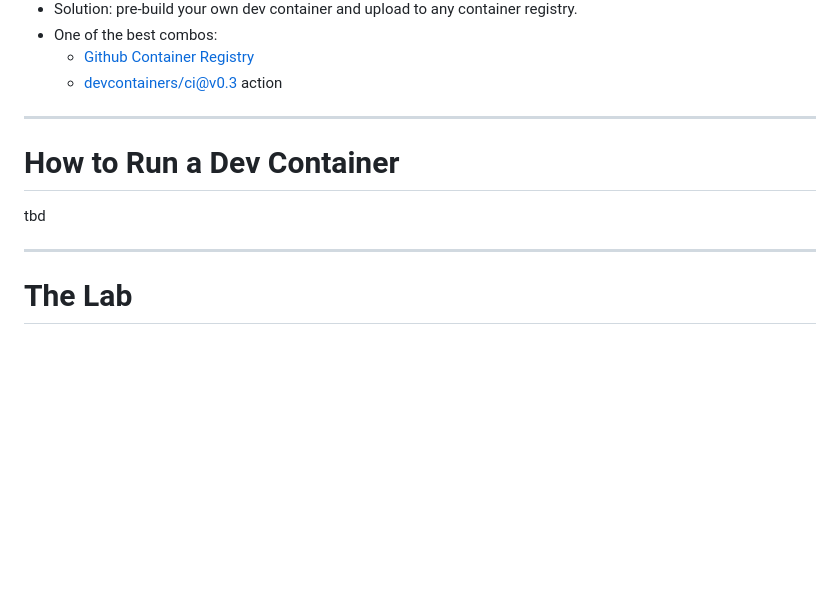
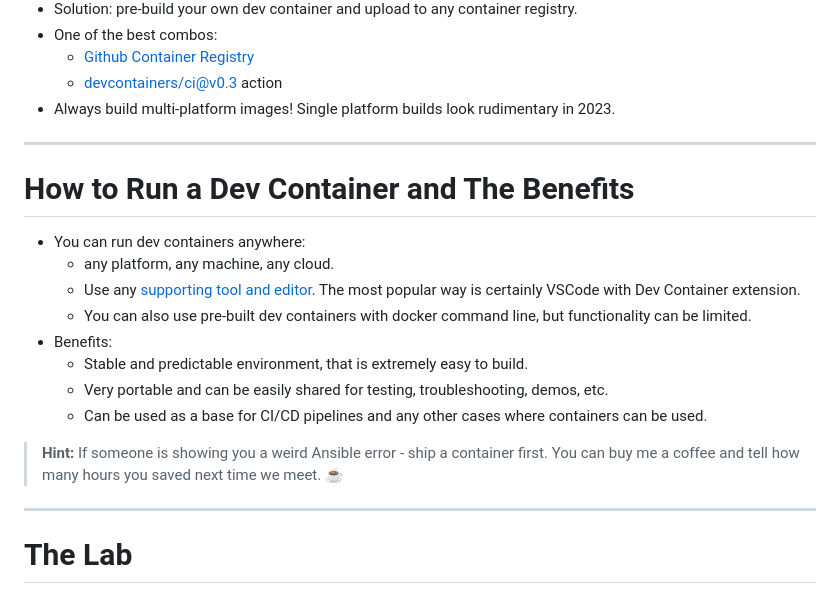
Before and after one commit to ankudinov/ansible-devcontainer, a Markdown page: marp_slides.md, the part around the change. Drawn GitHub-style; blank space fills up the shorter version.

Commit message:
add how to run

```diff
--- a/marp_slides.md
+++ b/marp_slides.md
@@ -235,12 +235,24 @@ Tool | Purpose
 - One of the best combos:
   - [Github Container Registry](https://github.blog/2020-09-01-introducing-github-container-registry/)
   - [devcontainers/ci@v0.3](https://github.com/devcontainers/ci) action
+- Always build multi-platform images! Single platform builds look rudimentary in 2023.
 
 ---
 
-# How to Run a Dev Container
+# How to Run a Dev Container and The Benefits
 
-tbd
+<style scoped>section {font-size: 20px;}</style>
+
+- You can run dev containers anywhere:
+  - any platform, any machine, any cloud.
+  - Use any [supporting tool and editor](https://containers.dev/supporting). The most popular way is certainly VSCode with Dev Container extension.
+  - You can also use pre-built dev containers with docker command line, but functionality can be limited.
+- Benefits:
+  - Stable and predictable environment, that is extremely easy to build.
+  - Very portable and can be easily shared for testing, troubleshooting, demos, etc.
+  - Can be used as a base for CI/CD pipelines and any other cases where containers can be used.
+
+> **Hint:** If someone is showing you a weird Ansible error - ship a container first. You can buy me a coffee and tell how many hours you saved next time we meet. :coffee:
 
 ---
 
```
